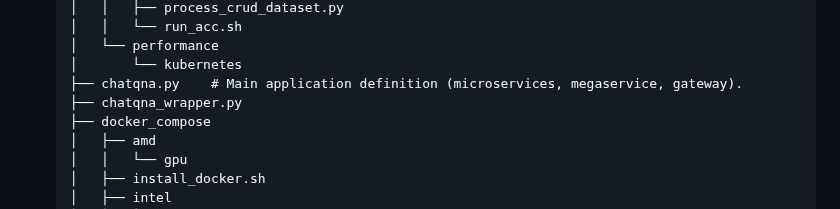
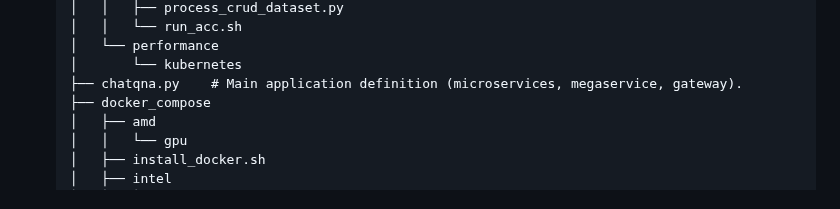
Before and after one commit to opea-project/docs, a Markdown page: community/CONTRIBUTING.md, the part around the change. GitHub-like rendering.

Commit message:
Remove reference to non-existing "chatqna_wrapper.py" file
Signed-off-by: Eero Tamminen <eero.t.tamminen@intel.com>

```diff
--- a/community/CONTRIBUTING.md
+++ b/community/CONTRIBUTING.md
@@ -248,7 +248,6 @@ flowchart LR
     │   └── performance
     │       └── kubernetes
     ├── chatqna.py    # Main application definition (microservices, megaservice, gateway).
-    ├── chatqna_wrapper.py
     ├── docker_compose
     │   ├── amd
     │   │   └── gpu
```
